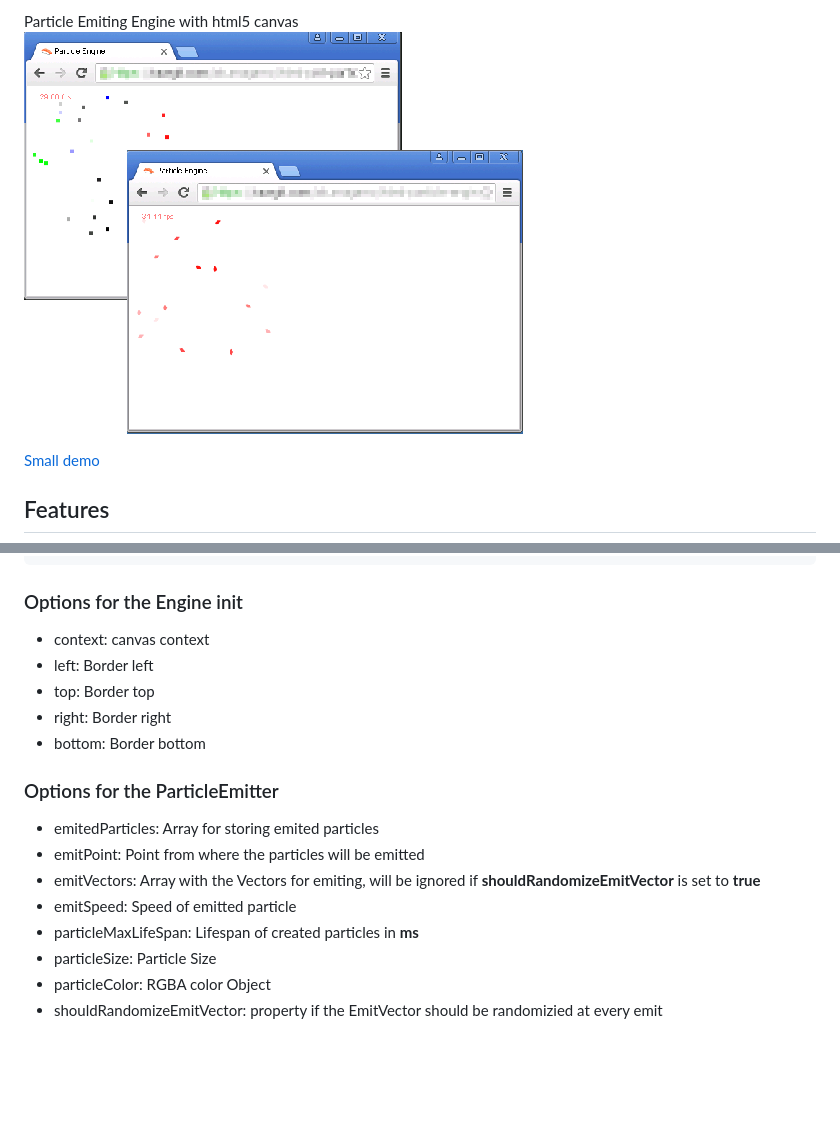
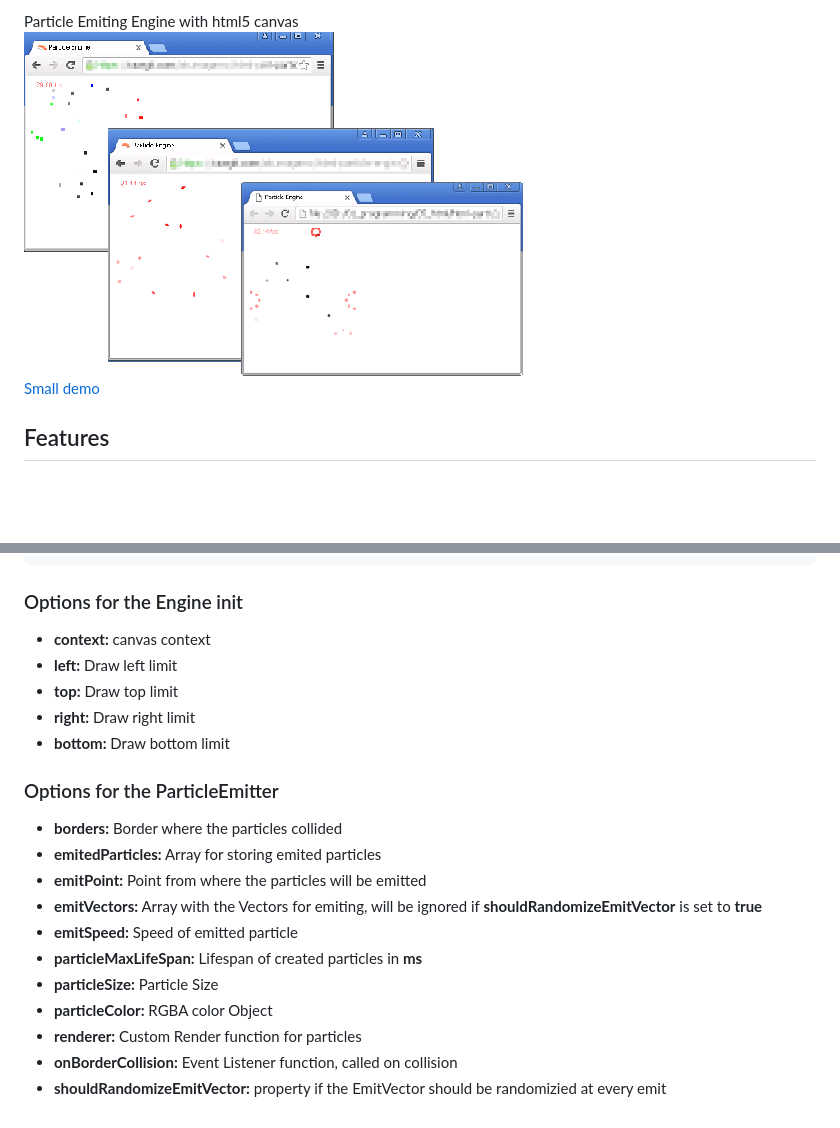
Before and after one commit to akumagamo/html-particle-engine, a Markdown page: README.md, 2 parts joined by grey strips. Rendered like a GitHub page; pictures changed too: readme/screenshot_01.png; blank space fills up the shorter version.

Commit message:
Adds onBorderCollision Event to the Particle emitter

```diff
--- a/README.md
+++ b/README.md
@@ -4,7 +4,6 @@
 
 Particle Emiting Engine with html5 canvas
 ![Screenshot four particle-emitters](https://raw.githubusercontent.com/akumagamo/html-particle-engine/master/readme/screenshot_01.png "Screenshot after some seconds")
-
 [Small demo](https://rawgit.com/akumagamo/html-particle-engine/master/source/index.html)
 
 ## Features
@@ -77,19 +76,21 @@ https://github.com/akumagamo/html-particle-engine.git
        +- LICENSE
 
 ### Options for the Engine init
-* context:                    canvas context
-* left:                       Border left
-* top:                        Border top
-* right:                      Border right
-* bottom:                     Border bottom
+* **context:**                    canvas context
+* **left:**                       Draw left limit
+* **top:**                        Draw top limit
+* **right:**                      Draw right limit
+* **bottom:**                     Draw bottom limit
 
 ### Options for the ParticleEmitter
-
-* emitedParticles:            Array for storing emited particles
-* emitPoint:                  Point from where the particles will be emitted
-* emitVectors:                Array with the Vectors for emiting, will be ignored if **shouldRandomizeEmitVector** is set to **true**
-* emitSpeed:                  Speed of emitted particle
-* particleMaxLifeSpan:        Lifespan of created particles in **ms**
-* particleSize:               Particle Size
-* particleColor:              RGBA color Object
-* shouldRandomizeEmitVector:  property if the EmitVector should be randomizied at every emit
+* **borders:**                    Border where the particles collided
+* **emitedParticles:**            Array for storing emited particles
+* **emitPoint:**                  Point from where the particles will be emitted
+* **emitVectors:**                Array with the Vectors for emiting, will be ignored if **shouldRandomizeEmitVector** is set to **true**
+* **emitSpeed:**                  Speed of emitted particle
+* **particleMaxLifeSpan:**        Lifespan of created particles in **ms**
+* **particleSize:**               Particle Size
+* **particleColor:**              RGBA color Object
+* **renderer:**                   Custom Render function for particles
+* **onBorderCollision:**          Event Listener function, called on collision
+* **shouldRandomizeEmitVector:**  property if the EmitVector should be randomizied at every emit
```
Also changed, not shown: other parts of README.md (+6 -6 lines), source/img/sprite.png (added), 1 other file.
